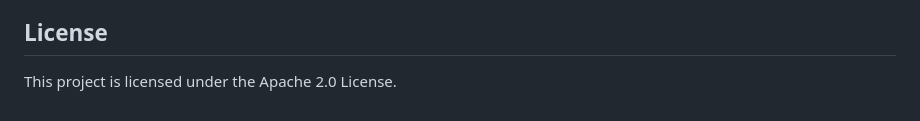
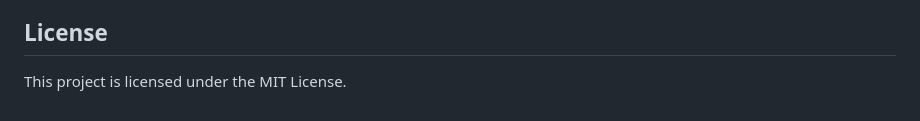
Before and after one commit to Insurmate-app/Insurmate, a Markdown page: README.md, the part around the change. Rendered like a GitHub page.

Commit message:
changed license information

```diff
--- a/README.md
+++ b/README.md
@@ -209,4 +209,4 @@ This project is developed in collaboration with the University of Nebraska Omaha
 
 ## License
 
-This project is licensed under the Apache 2.0 License.
+This project is licensed under the MIT License.
```
